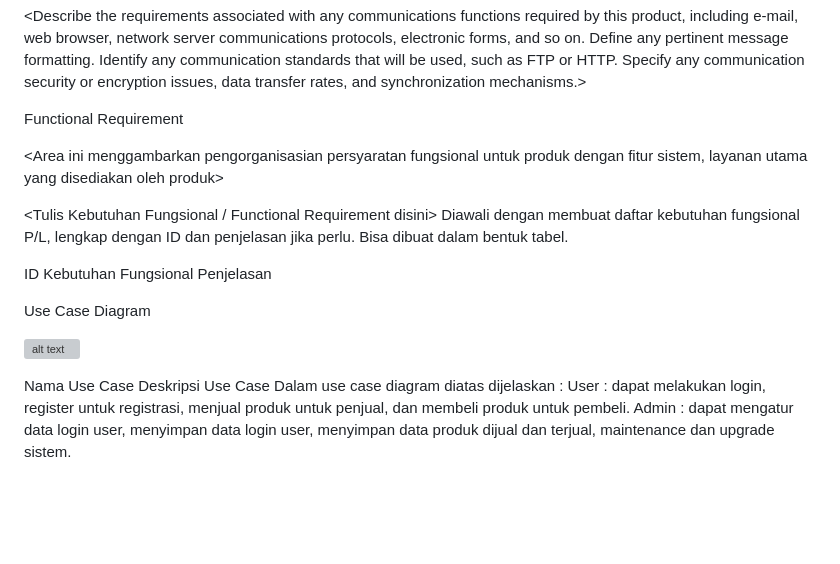
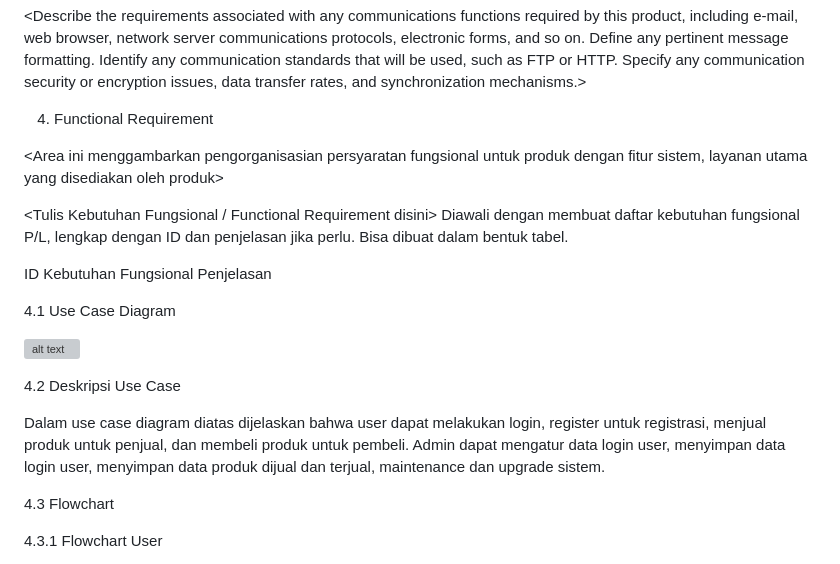
Before and after one commit to 22091397006RBGMochFaishalReza/kelompok-7-web, a Markdown page: README.md, the part around one of its changes. Rendered like a GitHub page; blank space fills up the shorter version; grey boxes are pictures that could not be loaded.

```diff
--- a/README.md
+++ b/README.md
@@ -214,7 +214,7 @@ Website ini beroperasi pada lingkungan umum untuk kalangan mahasiswa. Website be
 
 <Describe the requirements associated with any communications functions required by this product, including e-mail, web browser, network server communications protocols, electronic forms, and so on. Define any pertinent message formatting. Identify any communication standards that will be used, such as FTP or HTTP. Specify any communication security or encryption issues, data transfer rates, and synchronization mechanisms.>
 
-Functional Requirement
+4. Functional Requirement
 
 <Area ini menggambarkan pengorganisasian persyaratan fungsional untuk produk dengan fitur sistem, layanan utama yang disediakan oleh produk>
 
@@ -225,89 +225,15 @@ ID
 Kebutuhan Fungsional
 Penjelasan
 
-
-
-
-
-
-
-
-
-
-
-
-
-
-
-
-
-
-
-
-
-
-
-
-
-
-
-
-
-
-
-
-
-
-
-
-
-
-
-
-
-
-
-
-
-
-
-
-
-
-
-
-
-
-
-
-
-
-
-
-
-
-
-
-
-
-
-
-
-
-
-
-
-
-Use Case Diagram
+4.1 Use Case Diagram
 
 ![alt text](https://github.com/rbgmochfaishalreza/rbgmochfaishalreza.github.io/blob/master/assets/USECASE%20WEB%20KEL%207.jpg)
 
-Nama Use Case
-Deskripsi Use Case
-	Dalam use case diagram diatas dijelaskan :
-User : dapat melakukan login, register untuk registrasi, menjual produk untuk penjual, dan membeli produk untuk pembeli.
-Admin : dapat mengatur data login user, menyimpan data login user, menyimpan data produk dijual dan terjual, maintenance dan upgrade sistem.
+4.2 Deskripsi Use Case
 
+Dalam use case diagram diatas dijelaskan  bahwa user dapat melakukan login, register untuk registrasi, menjual produk untuk penjual, dan membeli produk untuk pembeli. Admin dapat mengatur data login user, menyimpan data login user, menyimpan data produk dijual dan terjual, maintenance dan upgrade sistem.
 
+4.3 Flowchart
 
+4.3.1	Flowchart User
 
```
Also changed, not shown: other parts of README.md (+1 -3 lines).
